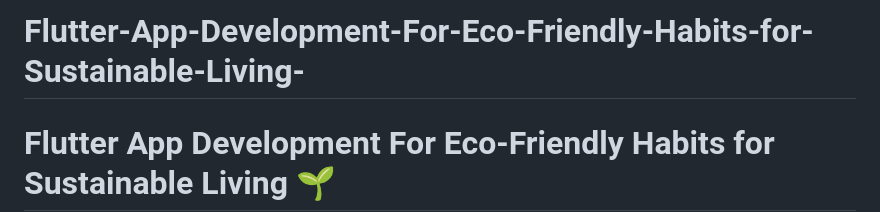
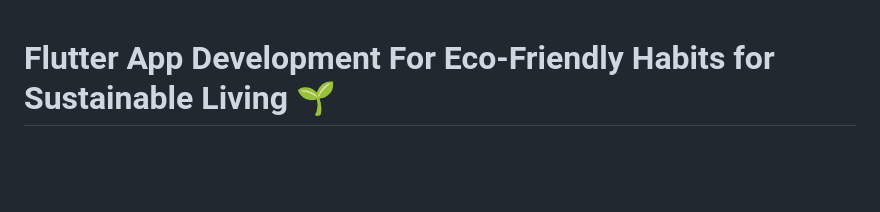
Before and after one commit to Sivatech24/Flutter-App-Development-For-Eco-Friendly-Habits-for-Sustainable-Living, a Markdown page: README.md, the part around the change. Rendered like a GitHub page; blank space fills up the shorter version.

```diff
--- a/README.md
+++ b/README.md
@@ -1,4 +1,3 @@
-# Flutter-App-Development-For-Eco-Friendly-Habits-for-Sustainable-Living-
 # Flutter App Development For Eco-Friendly Habits for Sustainable Living 🌱
 
 Flutter App Development For Eco-Friendly Habits for Sustainable Living 🌱
```
